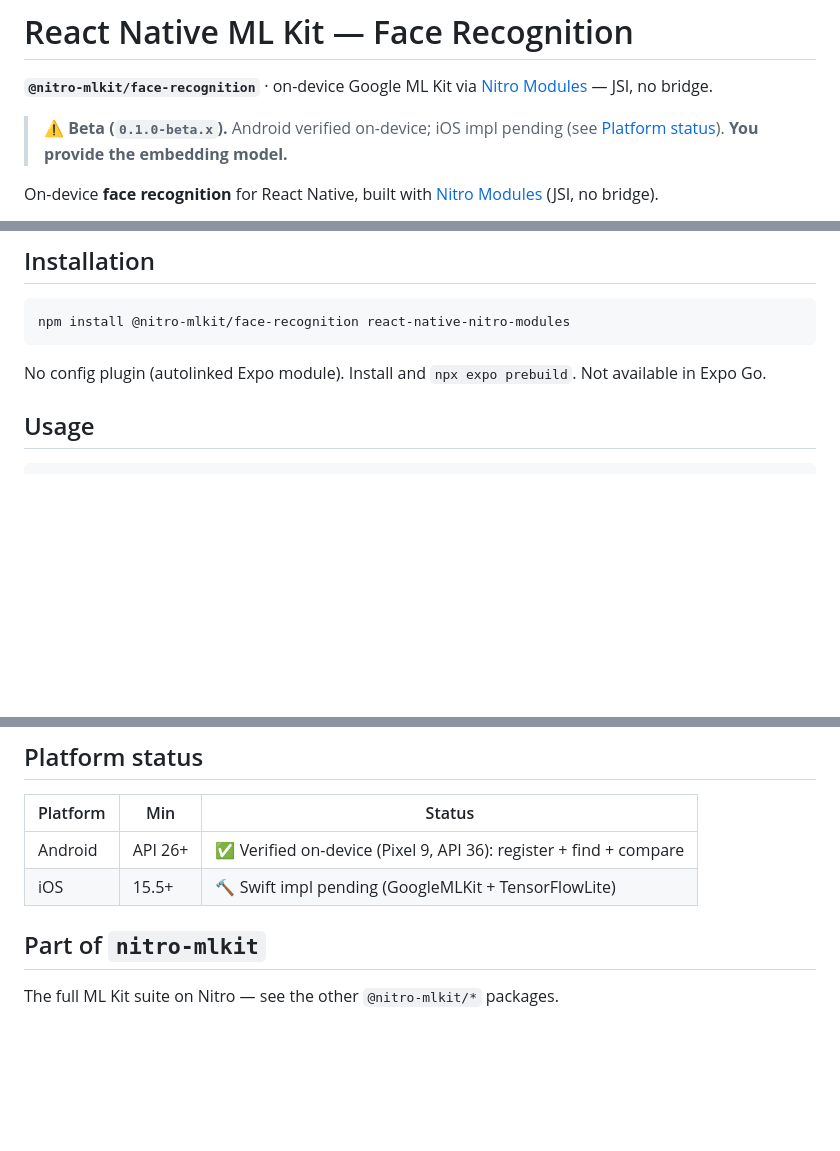
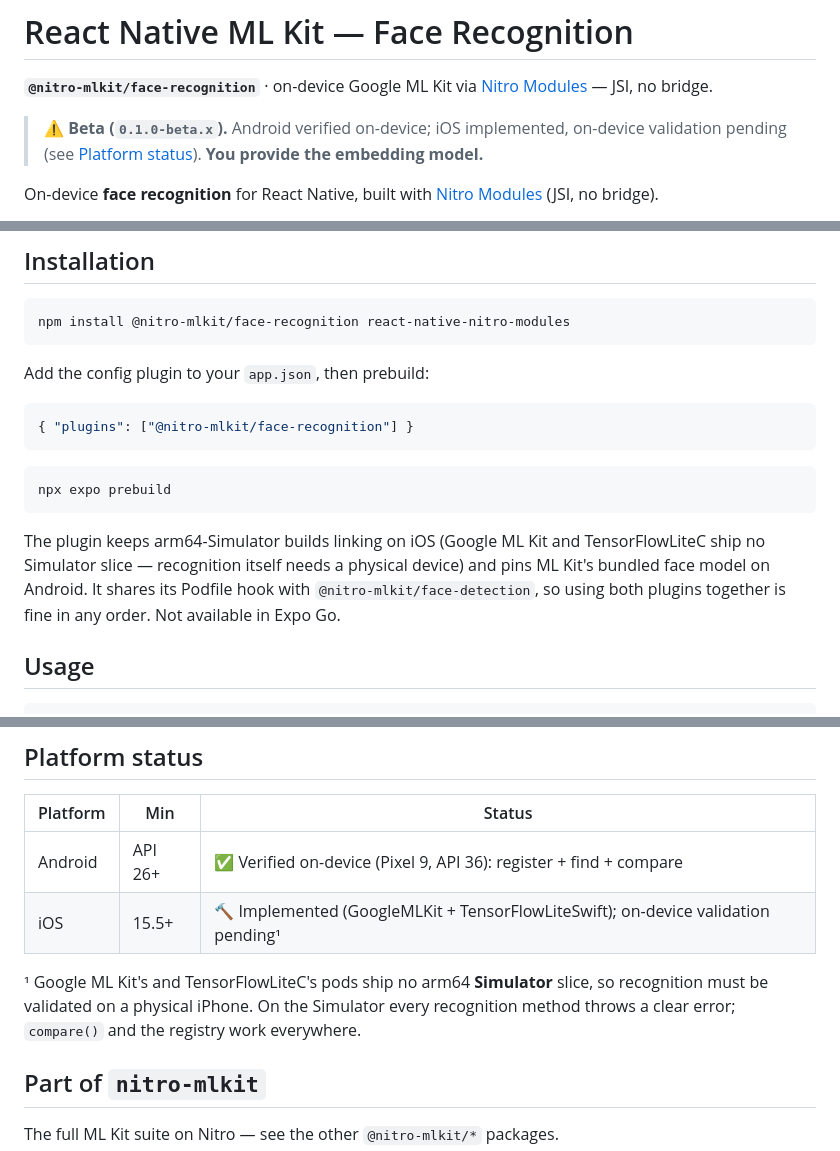
Before and after one commit to pologonzalo/react-native-nitro-mlkit, a Markdown page: packages/face-recognition/README.md, 3 parts joined by grey strips. Rendered like a GitHub page; blank space fills up the shorter version.

````diff
--- a/packages/face-recognition/README.md
+++ b/packages/face-recognition/README.md
@@ -2,8 +2,9 @@
 
 **`@nitro-mlkit/face-recognition`** · on-device Google ML Kit via [Nitro Modules](https://github.com/mrousavy/nitro) — JSI, no bridge.
 
-> ⚠️ **Beta (`0.1.0-beta.x`).** Android verified on-device; iOS impl pending
-> (see [Platform status](#platform-status)). **You provide the embedding model.**
+> ⚠️ **Beta (`0.1.0-beta.x`).** Android verified on-device; iOS implemented,
+> on-device validation pending (see [Platform status](#platform-status)).
+> **You provide the embedding model.**
 
 On-device **face recognition** for React Native, built with
 [Nitro Modules](https://github.com/mrousavy/nitro) (JSI, no bridge).
@@ -26,8 +27,21 @@ gallery to find which photos each player appears in.
 npm install @nitro-mlkit/face-recognition react-native-nitro-modules
 ```
 
-No config plugin (autolinked Expo module). Install and `npx expo prebuild`.
-Not available in Expo Go.
+Add the config plugin to your `app.json`, then prebuild:
+
+```json
+{ "plugins": ["@nitro-mlkit/face-recognition"] }
+```
+
+```bash
+npx expo prebuild
+```
+
+The plugin keeps arm64-Simulator builds linking on iOS (Google ML Kit and
+TensorFlowLiteC ship no Simulator slice — recognition itself needs a physical
+device) and pins ML Kit's bundled face model on Android. It shares its Podfile
+hook with `@nitro-mlkit/face-detection`, so using both plugins together is
+fine in any order. Not available in Expo Go.
 
 ## Usage
 
@@ -74,7 +88,12 @@ models is planned for a later release.
 | Platform | Min | Status |
 | -------- | --- | ------ |
 | Android  | API 26+ | ✅ Verified on-device (Pixel 9, API 36): register + find + compare |
-| iOS      | 15.5+   | 🔨 Swift impl pending (GoogleMLKit + TensorFlowLite) |
+| iOS      | 15.5+   | 🔨 Implemented (GoogleMLKit + TensorFlowLiteSwift); on-device validation pending¹ |
+
+¹ Google ML Kit's and TensorFlowLiteC's pods ship no arm64 **Simulator**
+slice, so recognition must be validated on a physical iPhone. On the
+Simulator every recognition method throws a clear error; `compare()` and the
+registry work everywhere.
 
 ## Part of `nitro-mlkit`
 
````
Also changed, not shown: HANDOFF.md (+72 -4 lines).
